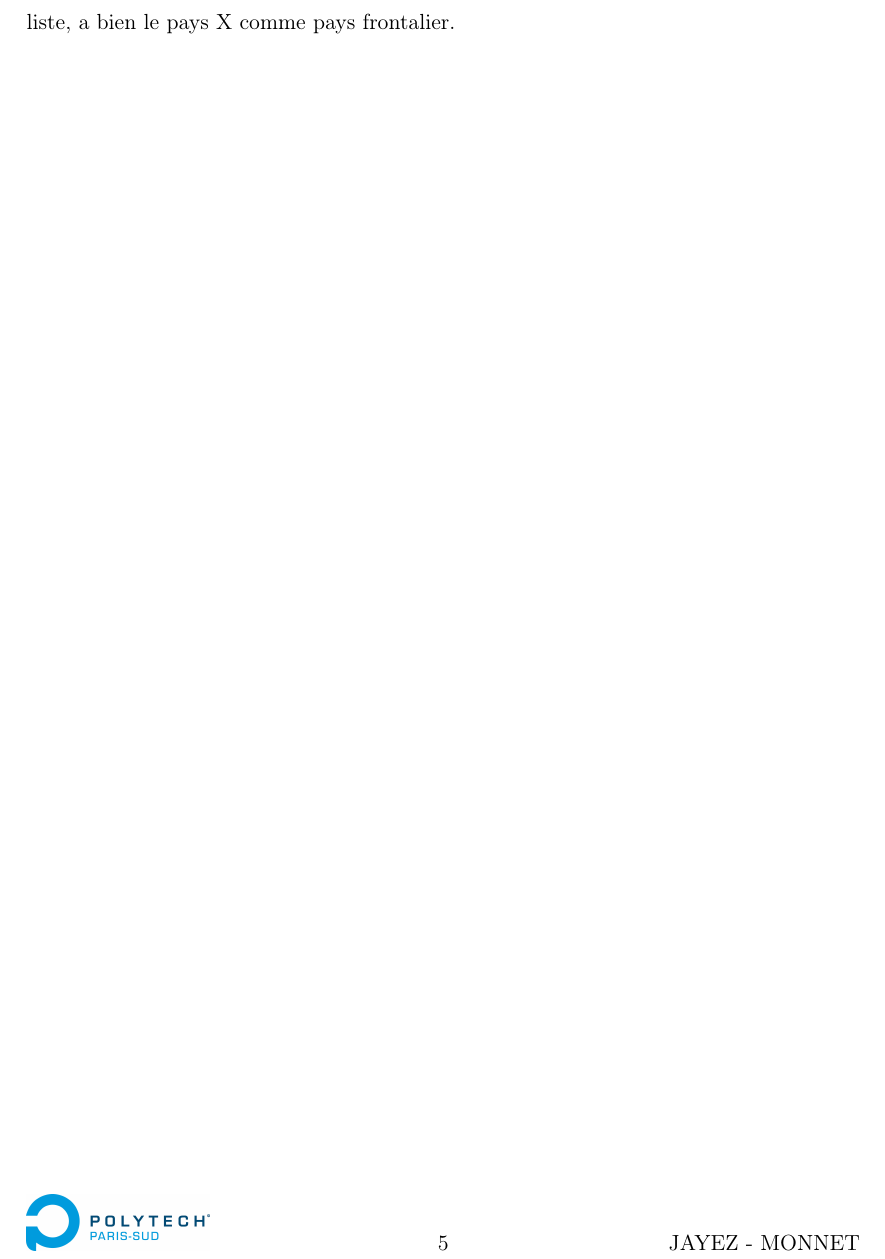
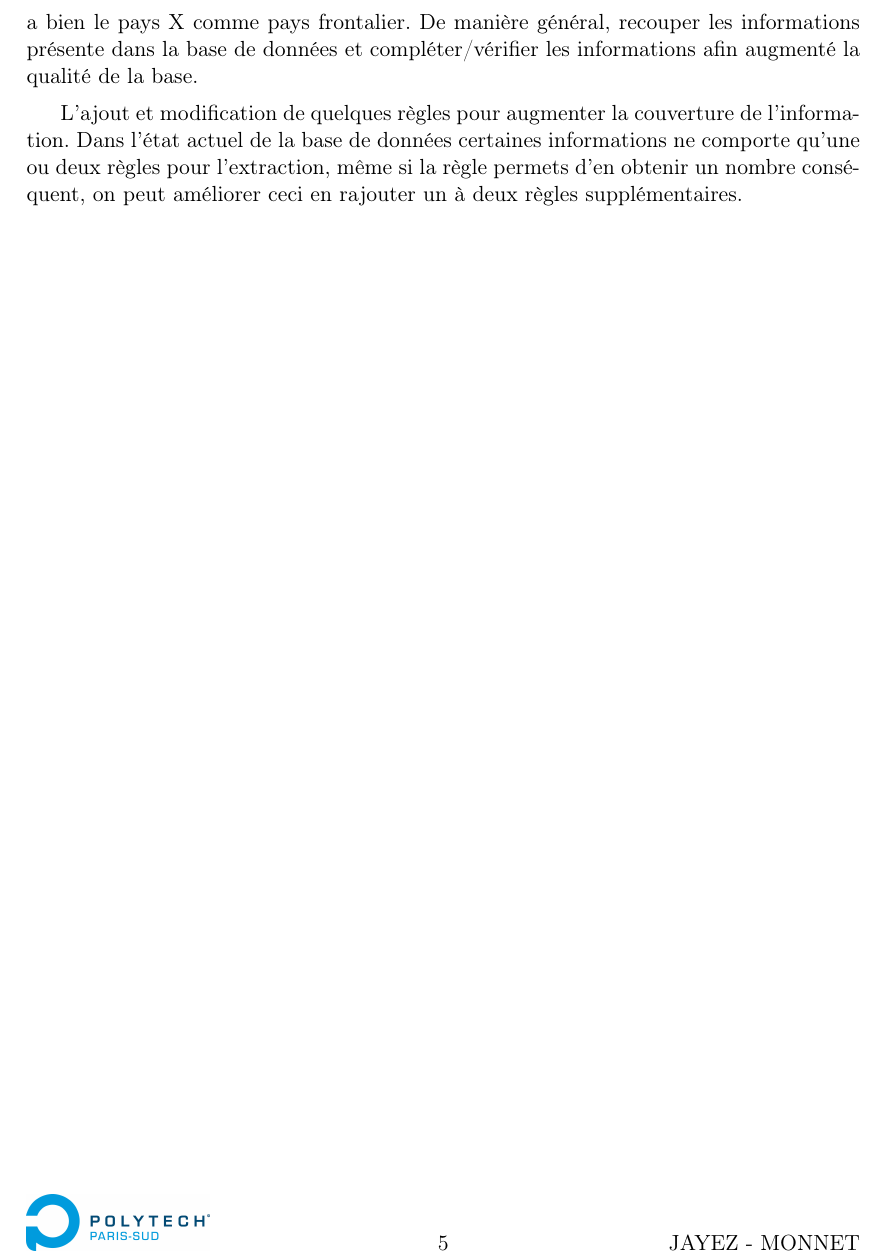
Before and after one commit to Berelis/EISD, a LaTeX document (Rapport/rapport.tex): part of page 6 of 10, cut so that both start at the same text. Compiled offline with pdfLaTeX.

Commit message:
Ajout des amélios pour l'extract

```diff
--- a/Rapport/rapport.tex
+++ b/Rapport/rapport.tex
@@ -133,8 +133,12 @@ Voici les résultats (arrondi au \%) après avoir effectué les dernières modif
 
 
 \subsection{Améliorations possibles}
+
 Vérifications de la qualité des informations dans la base de données :
 Par exemple, la liste des pays frontalier d'un pays X, on peut vérifier que chaque pays contenu dans la liste, a bien le pays X comme pays frontalier.
+De manière général, recouper les informations présente dans la base de données et compléter/vérifier les informations afin augmenté la qualité de la base.
+
+L'ajout et modification de quelques règles pour augmenter la couverture de l'information. Dans l'état actuel de la base de données certaines informations ne comporte qu'une ou deux règles pour l'extraction, même si la règle permets d'en obtenir un nombre conséquent, on peut améliorer ceci en rajouter un à deux règles supplémentaires.
 
 \clearpage
 
```
